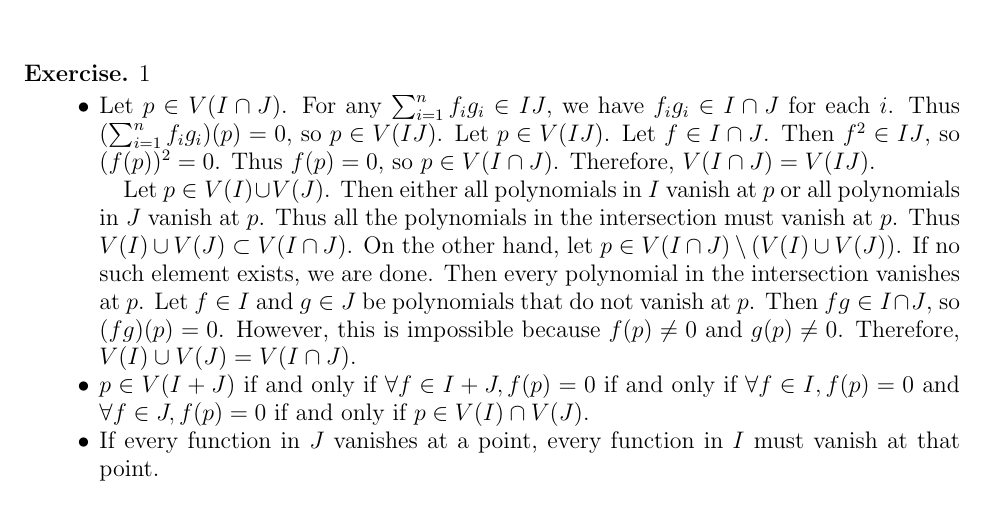
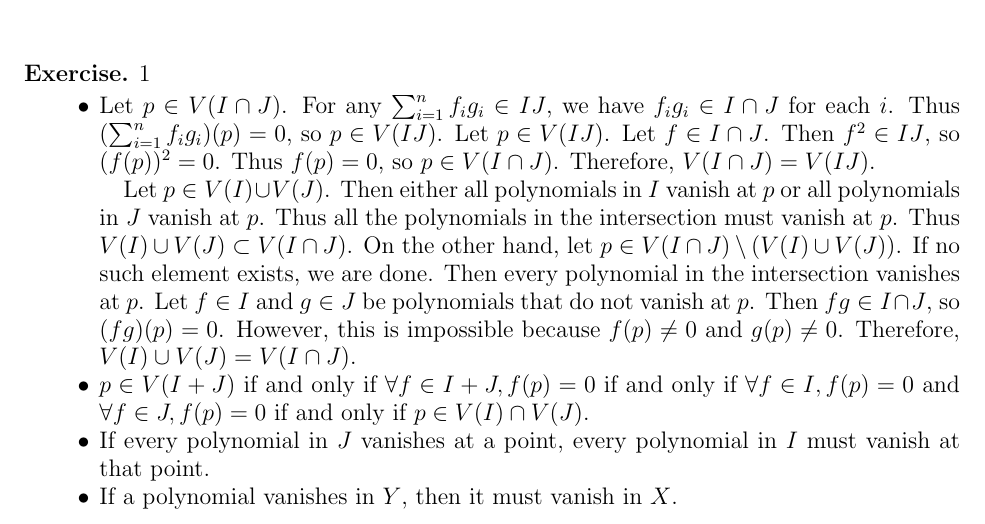
Before and after one commit to hidenori-shinohara/courses, a LaTeX problem sheet (math602/hw1/math602-hw1.tex): part of the page, cut so that both start at the same text. Compiled offline with pdfLaTeX.

Commit message:
Finish the 4th part of Ex1

```diff
--- a/math602/hw1/math602-hw1.tex
+++ b/math602/hw1/math602-hw1.tex
@@ -88,7 +88,9 @@
       $p \in V(I + J)$ if and only if $\forall f \in I + J, f(p) = 0$
       if and only if $\forall f \in I, f(p) = 0$ and $\forall f \in J, f(p) = 0$ if and only if $p \in V(I) \cap V(J)$.
     \item
-      If every function in $J$ vanishes at a point, every function in $I$ must vanish at that point.
+      If every polynomial in $J$ vanishes at a point, every polynomial in $I$ must vanish at that point.
+    \item
+      If a polynomial vanishes in $Y$, then it must vanish in $X$.
   \end{itemize}
 \end{exer}
 
```
Also changed, not shown: math602/hw1/math602-hw1.pdf.
